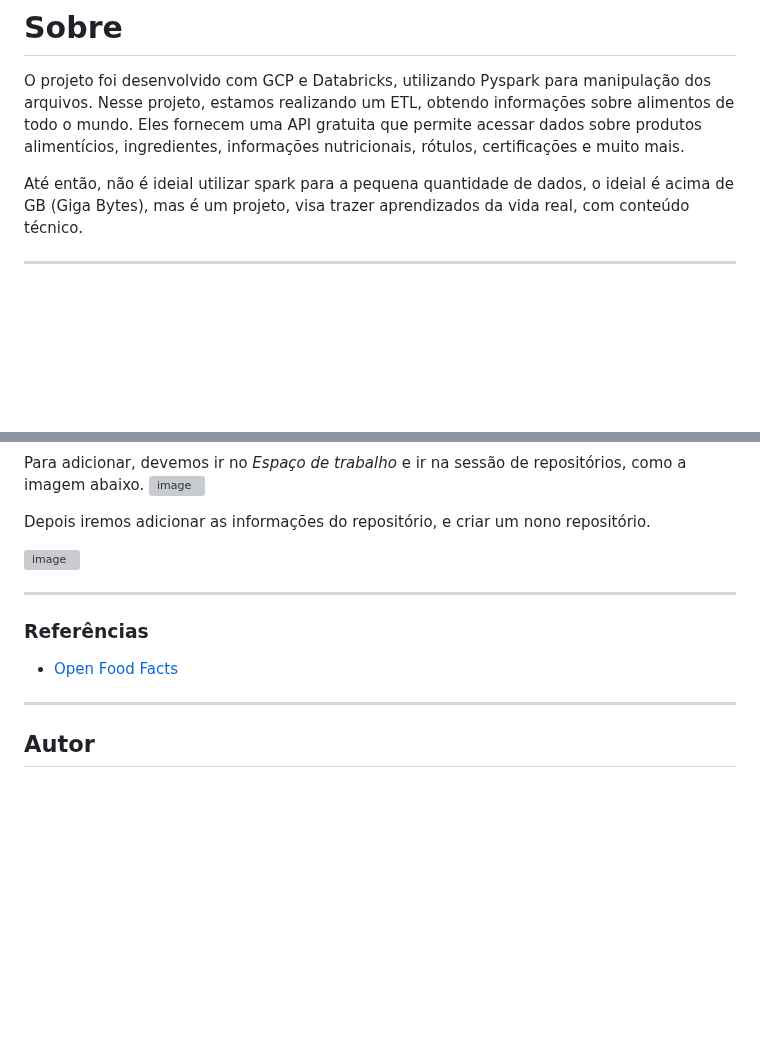
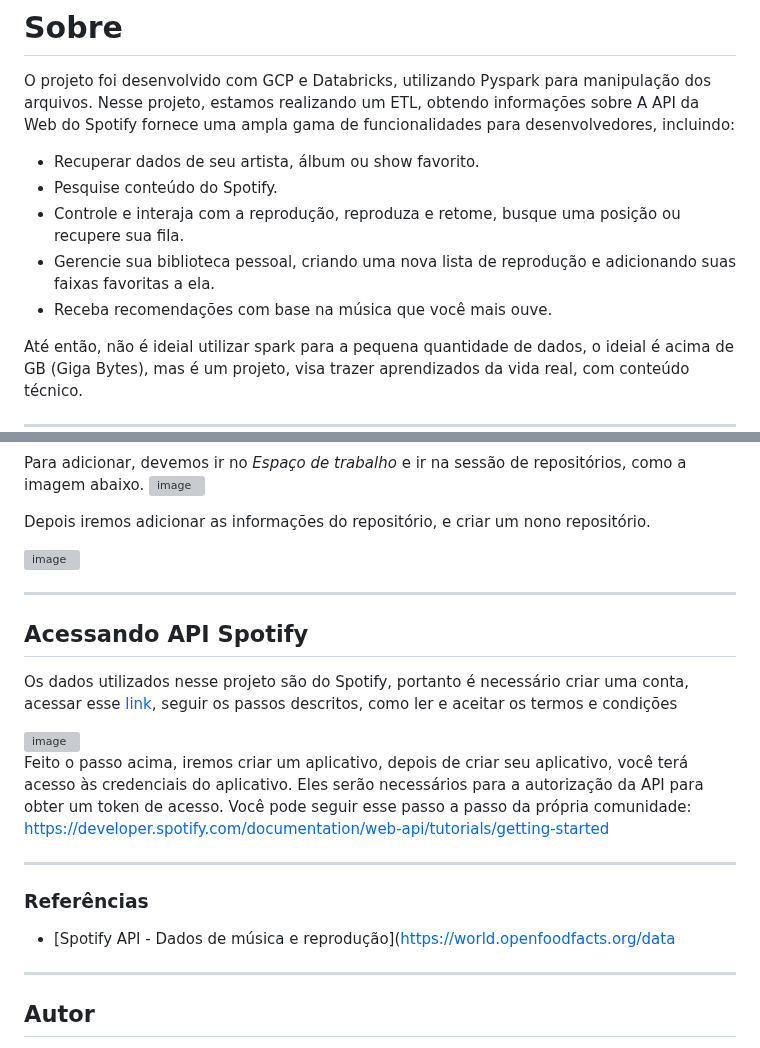
Before and after one commit to annamatias/dataengineer, a Markdown page: gcp_databricks/README.md, 2 parts joined by grey strips. GitHub-like rendering; blank space fills up the shorter version; grey boxes are pictures that could not be loaded.

Commit message:
api spotify

```diff
--- a/gcp_databricks/README.md
+++ b/gcp_databricks/README.md
@@ -7,7 +7,13 @@
 # Sobre
 
 O projeto foi desenvolvido com GCP e Databricks, utilizando Pyspark para manipulação dos arquivos.
-Nesse projeto, estamos realizando um ETL, obtendo informações sobre alimentos de todo o mundo. Eles fornecem uma API gratuita que permite acessar dados sobre produtos alimentícios, ingredientes, informações nutricionais, rótulos, certificações e muito mais.
+Nesse projeto, estamos realizando um ETL, obtendo informações sobre A API da Web do Spotify fornece uma ampla gama de funcionalidades para desenvolvedores, incluindo:
+
+- Recuperar dados de seu artista, álbum ou show favorito.
+- Pesquise conteúdo do Spotify.
+- Controle e interaja com a reprodução, reproduza e retome, busque uma posição ou recupere sua fila.
+- Gerencie sua biblioteca pessoal, criando uma nova lista de reprodução e adicionando suas faixas favoritas a ela.
+- Receba recomendações com base na música que você mais ouve.
 
 Até então, não é ideial utilizar spark para a pequena quantidade de dados, o ideial é acima de GB (Giga Bytes), mas é um projeto, visa trazer aprendizados da vida real, com conteúdo técnico.
 
@@ -97,10 +103,21 @@ Depois iremos adicionar as informações do repositório, e criar um nono reposi
 <img width="894" alt="image" src="https://github.com/annamatias/dataengineer-google-cloud/assets/53863170/7f775696-4a74-4f59-826c-721b6b0419f8">
 
 ---
+## Acessando API Spotify
+
+Os dados utilizados nesse projeto são do Spotify, portanto é necessário criar uma conta, acessar esse [link](https://developer.spotify.com/documentation/web-api), seguir os passos descritos, como ler e aceitar os termos e condições
+
+<img width="1363" alt="image" src="https://github.com/annamatias/dataengineer-google-cloud/assets/53863170/d0f7b358-0f90-4c5a-a906-8740cf222f5a">
+
+Feito o passo acima, iremos criar um aplicativo, depois de criar seu aplicativo, você terá acesso às credenciais do aplicativo. Eles serão necessários para a autorização da API para obter um token de acesso.
+Você pode seguir esse passo a passo da própria comunidade: https://developer.spotify.com/documentation/web-api/tutorials/getting-started
+
+
+---
 
 ### Referências
 
-- [Open Food Facts](https://world.openfoodfacts.org/data)
+- [Spotify API - Dados de música e reprodução]([https://world.openfoodfacts.org/data](https://developer.spotify.com/)
 
 ---
 
```
